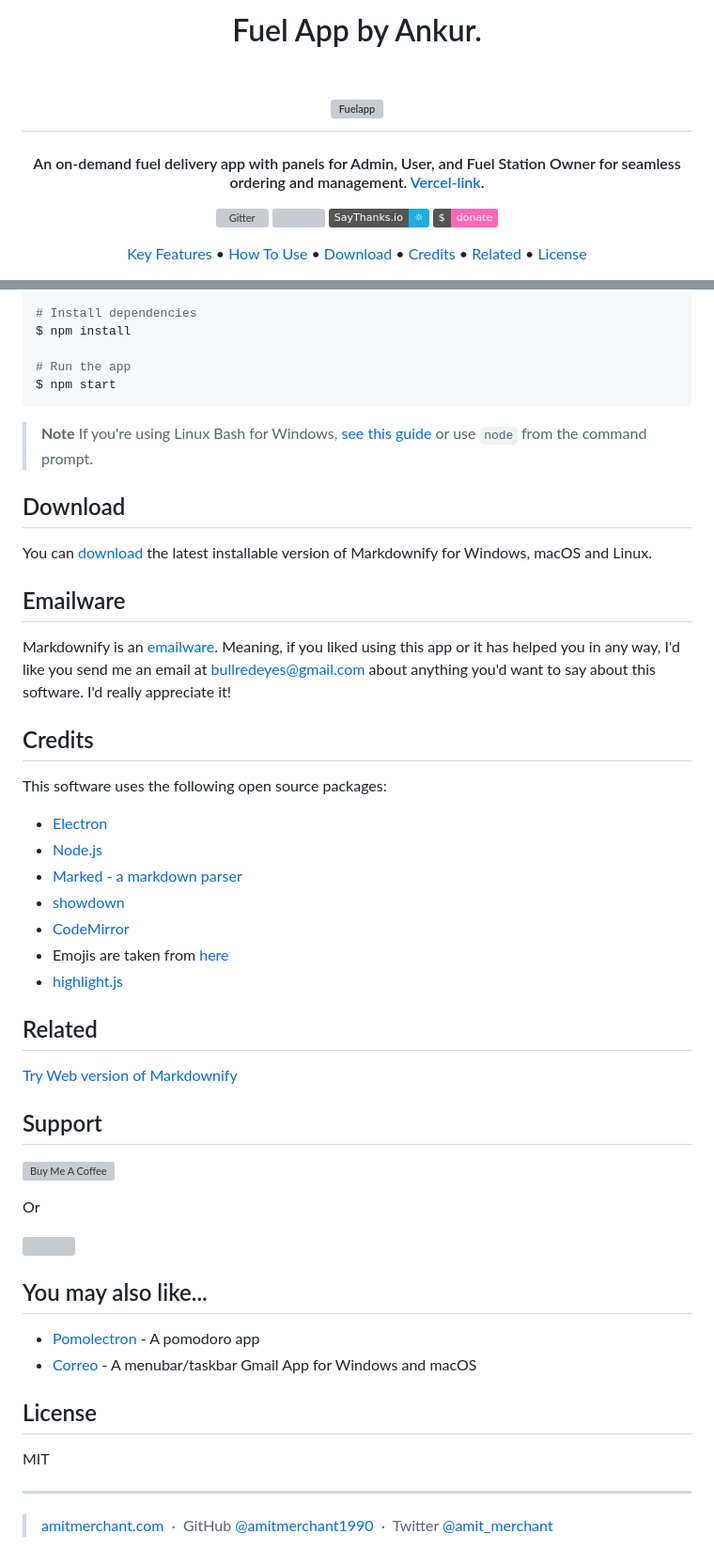
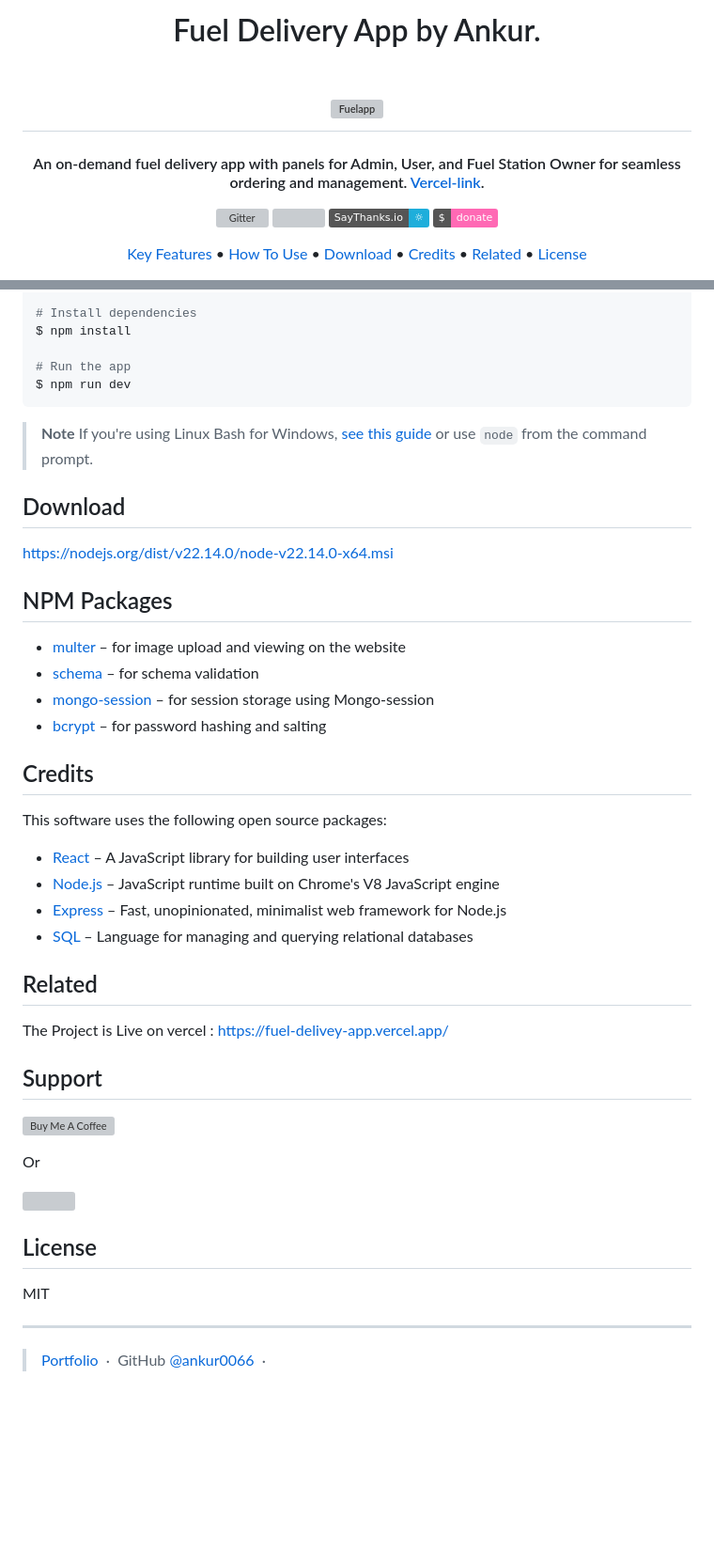
Before and after one commit to Ankur0066/Fuel-Delivey-App, a Markdown page: README.md, 2 parts joined by grey strips. Shown at 94% size. GitHub-like rendering; badges without logos; blank space fills up the shorter version; grey boxes are pictures that could not be loaded.

Commit message:
Update README.md
final  changes to read eme

````diff
--- a/README.md
+++ b/README.md
@@ -2,7 +2,7 @@
 
 <h1 align="center">
   <br>
-	 Fuel App by Ankur.
+	 Fuel Delivery App by Ankur.
   <br><br>
   <a href="https://media.excellentwebworld.com/wp-content/uploads/2019/11/15085534/On-demand-gas-delivery-service-app.jpg"><img src="https://media.excellentwebworld.com/wp-content/uploads/2019/11/15085534/On-demand-gas-delivery-service-app.jpg" alt="Fuelapp" width="500"></a>
   <br>
@@ -69,7 +75,7 @@ $ cd Fuel-Delivey-App
 $ npm install
 
 # Run the app
-$ npm start
+$ npm run dev
 ```
 
 > **Note**
@@ -77,28 +83,28 @@ $ npm start
 
 
 ## Download
+https://nodejs.org/dist/v22.14.0/node-v22.14.0-x64.msi
 
-You can [download](https://github.com/amitmerchant1990/electron-markdownify/releases/tag/v1.2.0) the latest installable version of Markdownify for Windows, macOS and Linux.
+## NPM Packages
 
-## Emailware
-
-Markdownify is an [emailware](https://en.wiktionary.org/wiki/emailware). Meaning, if you liked using this app or it has helped you in any way, I'd like you send me an email at <bullredeyes@gmail.com> about anything you'd want to say about this software. I'd really appreciate it!
+- [multer](https://www.npmjs.com/package/multer) – for image upload and viewing on the website
+- [schema](https://www.npmjs.com/package/schema) – for schema validation
+- [mongo-session](https://www.npmjs.com/package/mongo-session) – for session storage using Mongo-session
+- [bcrypt](https://www.npmjs.com/package/bcrypt) – for password hashing and salting
 
 ## Credits
 
 This software uses the following open source packages:
 
-- [Electron](http://electron.atom.io/)
-- [Node.js](https://nodejs.org/)
-- [Marked - a markdown parser](https://github.com/chjj/marked)
-- [showdown](http://showdownjs.github.io/showdown/)
-- [CodeMirror](http://codemirror.net/)
-- Emojis are taken from [here](https://github.com/arvida/emoji-cheat-sheet.com)
-- [highlight.js](https://highlightjs.org/)
+- [React](https://reactjs.org/) – A JavaScript library for building user interfaces
+- [Node.js](https://nodejs.org/) – JavaScript runtime built on Chrome's V8 JavaScript engine
+- [Express](https://expressjs.com/) – Fast, unopinionated, minimalist web framework for Node.js
+- [SQL](https://www.w3schools.com/sql/) – Language for managing and querying relational databases
+
 
 ## Related
-
-[Try Web version of Markdownify](https://notepad.js.org/markdown-editor/)
+The Project is Live on vercel :
+https://fuel-delivey-app.vercel.app/
 
 ## Support
 
@@ -110,10 +116,6 @@ This software uses the following open source packages:
 	<img src="https://c5.patreon.com/external/logo/become_a_patron_button@2x.png" width="160">
 </a>
 
-## You may also like...
-
-- [Pomolectron](https://github.com/amitmerchant1990/pomolectron) - A pomodoro app
-- [Correo](https://github.com/amitmerchant1990/correo) - A menubar/taskbar Gmail App for Windows and macOS
 
 ## License
 
@@ -121,6 +123,5 @@ MIT
 
 ---
 
-> [amitmerchant.com](https://www.amitmerchant.com) &nbsp;&middot;&nbsp;
-> GitHub [@amitmerchant1990](https://github.com/amitmerchant1990) &nbsp;&middot;&nbsp;
-> Twitter [@amit_merchant](https://twitter.com/amit_merchant)
+> [Portfolio](https://ankur-tiwari-portfolio-qn6d.vercel.app/) &nbsp;&middot;&nbsp;
+> GitHub [@ankur0066](https://github.com/Ankur0066) &nbsp;&middot;&nbsp;
````
Also changed, not shown: other parts of README.md (+11 -5 lines).
